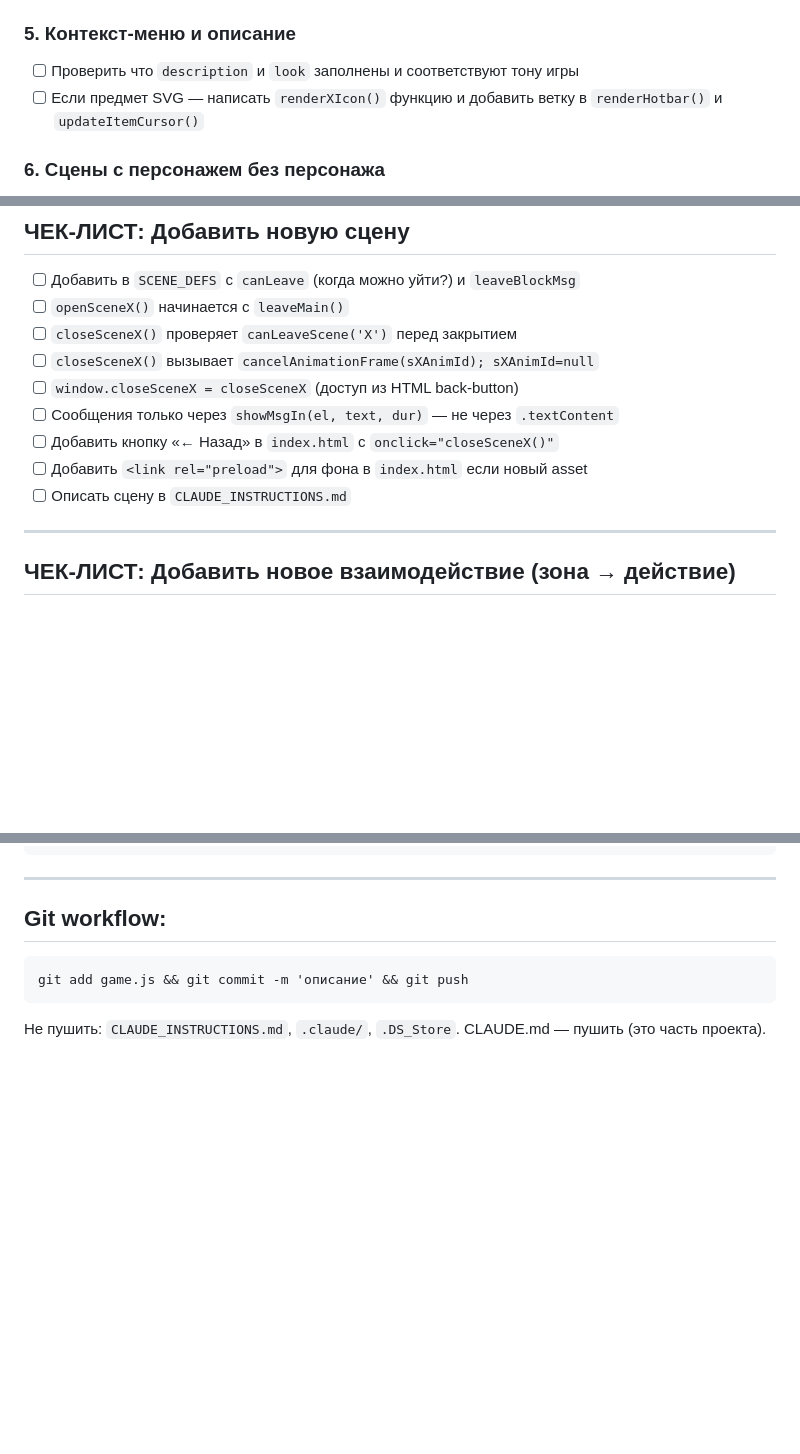
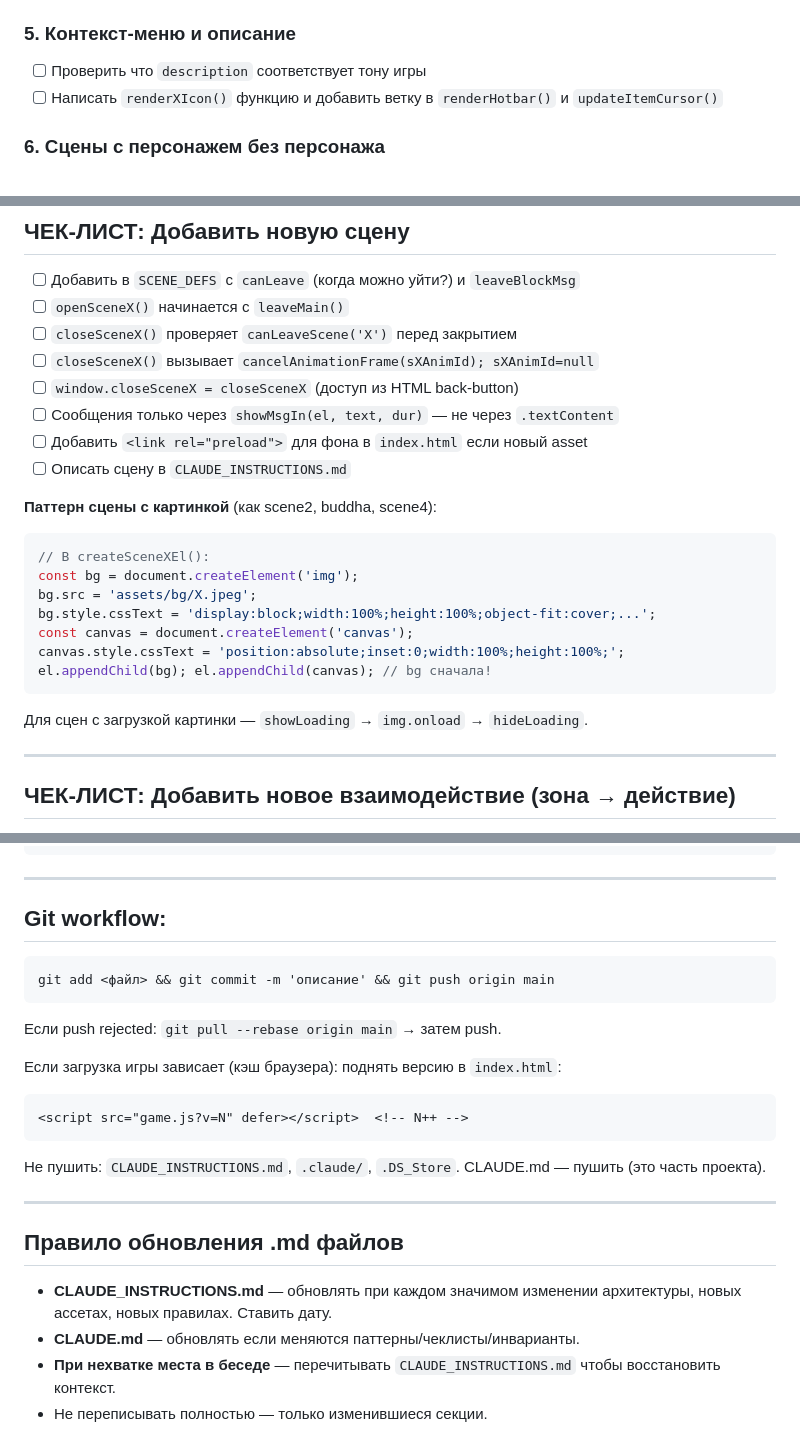
Before and after one commit to MyStrange/monk-game, a Markdown page: CLAUDE.md, 3 parts joined by grey strips. GitHub-like rendering; blank space fills up the shorter version.

Commit message:
Update CLAUDE.md: fix stale entries, add missing rules
- Remove 'bread' from ITEM_COMBO table (item was deleted)
- Remove 'look'/'icon' fields from item checklist (deleted from ITEM_DEFS)
- Update SVG render table: dirt and fireflower now have proper functions
- Add image-background scene pattern (img + canvas overlay)
- Add version bump rule for cache-busting
- Add periodic .md update rule and git pull --rebase workflow

Co-Authored-By: Claude Sonnet 4.6 <noreply@anthropic.com>

````diff
--- a/CLAUDE.md
+++ b/CLAUDE.md
@@ -72,8 +70,8 @@
 - Если комбо **совсем не предполагается** → ничего не делать (вернётся `null` = просто смена выбора)
 
 ### 5. Контекст-меню и описание
-- [ ] Проверить что `description` и `look` заполнены и соответствуют тону игры
-- [ ] Если предмет SVG — написать `renderXIcon()` функцию и добавить ветку в `renderHotbar()` и `updateItemCursor()`
+- [ ] Проверить что `description` соответствует тону игры
+- [ ] Написать `renderXIcon()` функцию и добавить ветку в `renderHotbar()` и `updateItemCursor()`
 
 ### 6. Сцены с персонажем без персонажа
 - [ ] Если предмет применяется в сцене БЕЗ героя (buddha, scene2) — проверить что `itemOnZone` корректно обрабатывает зоны этой сцены, а `showMsg` заменён на `showS2Msg` / `showBMsg`
@@ -88,9 +86,20 @@
 - [ ] `closeSceneX()` вызывает `cancelAnimationFrame(sXAnimId); sXAnimId=null`
 - [ ] `window.closeSceneX = closeSceneX` (доступ из HTML back-button)
 - [ ] Сообщения только через `showMsgIn(el, text, dur)` — не через `.textContent`
-- [ ] Добавить кнопку «← Назад» в `index.html` с `onclick="closeSceneX()"`
 - [ ] Добавить `<link rel="preload">` для фона в `index.html` если новый asset
 - [ ] Описать сцену в `CLAUDE_INSTRUCTIONS.md`
+
+**Паттерн сцены с картинкой** (как scene2, buddha, scene4):
+```js
+// В createSceneXEl():
+const bg = document.createElement('img');
+bg.src = 'assets/bg/X.jpeg';
+bg.style.cssText = 'display:block;width:100%;height:100%;object-fit:cover;...';
+const canvas = document.createElement('canvas');
+canvas.style.cssText = 'position:absolute;inset:0;width:100%;height:100%;';
+el.appendChild(bg); el.appendChild(canvas); // bg сначала!
+```
+Для сцен с загрузкой картинки — `showLoading` → `img.onload` → `hideLoading`.
 
 ---
 
@@ -211,7 +221,22 @@ leaveMain()  → вызывать перед любым openSceneX()
 
 ## Git workflow:
 ```
-git add game.js && git commit -m 'описание' && git push
+git add <файл> && git commit -m 'описание' && git push origin main
 ```
+Если push rejected: `git pull --rebase origin main` → затем push.
+
+Если загрузка игры зависает (кэш браузера): поднять версию в `index.html`:
+```html
+<script src="game.js?v=N" defer></script>  <!-- N++ -->
+```
+
 Не пушить: `CLAUDE_INSTRUCTIONS.md`, `.claude/`, `.DS_Store`.
 CLAUDE.md — пушить (это часть проекта).
+
+---
+
+## Правило обновления .md файлов
+- **CLAUDE_INSTRUCTIONS.md** — обновлять при каждом значимом изменении архитектуры, новых ассетах, новых правилах. Ставить дату.
+- **CLAUDE.md** — обновлять если меняются паттерны/чеклисты/инварианты.
+- **При нехватке места в беседе** — перечитывать `CLAUDE_INSTRUCTIONS.md` чтобы восстановить контекст.
+- Не переписывать полностью — только изменившиеся секции.
````
Also changed, not shown: other parts of CLAUDE.md (+3 -4 lines).
